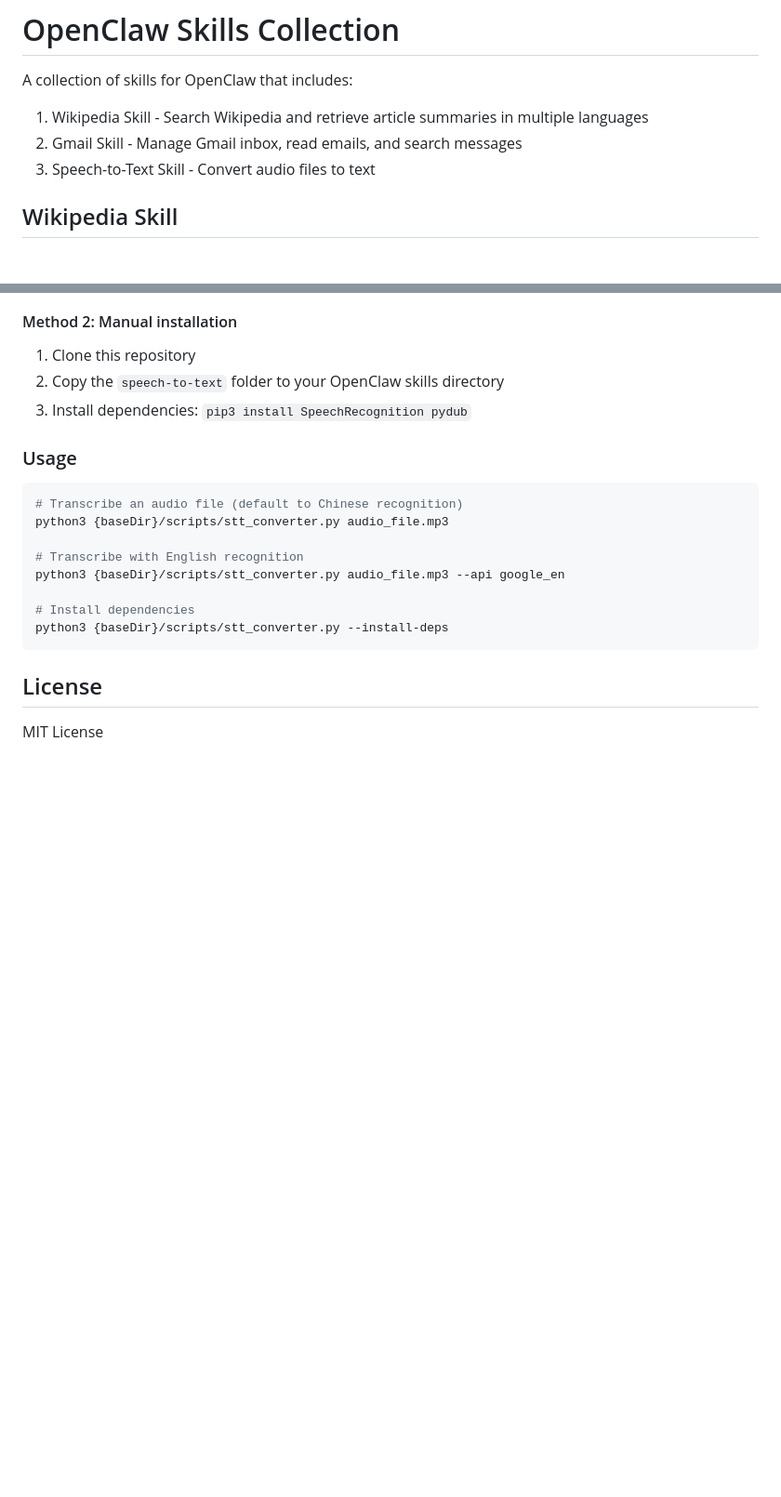
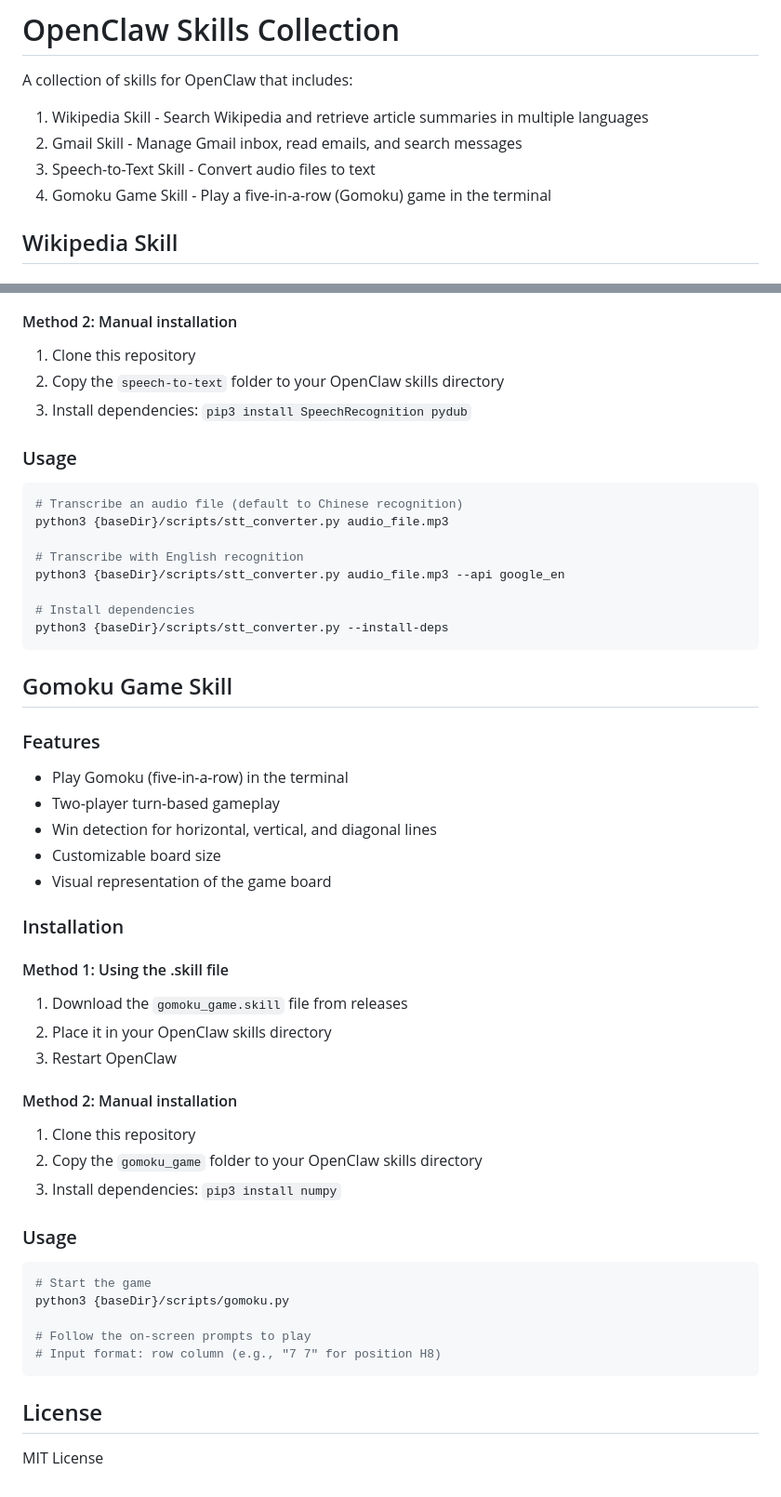
Before and after one commit to LeoCryptoFlow/openclaw-wikipedia-skill, a Markdown page: README.md, 2 parts joined by grey strips. Shown at 93% size. Rendered like a GitHub page; blank space fills up the shorter version.

Commit message:
Update README with Gomoku game skill information

````diff
--- a/README.md
+++ b/README.md
@@ -5,6 +5,7 @@ A collection of skills for OpenClaw that includes:
 1. Wikipedia Skill - Search Wikipedia and retrieve article summaries in multiple languages
 2. Gmail Skill - Manage Gmail inbox, read emails, and search messages
 3. Speech-to-Text Skill - Convert audio files to text
+4. Gomoku Game Skill - Play a five-in-a-row (Gomoku) game in the terminal
 
 ## Wikipedia Skill
 
@@ -127,6 +128,40 @@ python3 {baseDir}/scripts/stt_converter.py audio_file.mp3 --api google_en
 python3 {baseDir}/scripts/stt_converter.py --install-deps
 ```
 
+## Gomoku Game Skill
+
+### Features
+
+- Play Gomoku (five-in-a-row) in the terminal
+- Two-player turn-based gameplay
+- Win detection for horizontal, vertical, and diagonal lines
+- Customizable board size
+- Visual representation of the game board
+
+### Installation
+
+#### Method 1: Using the .skill file
+
+1. Download the `gomoku_game.skill` file from releases
+2. Place it in your OpenClaw skills directory
+3. Restart OpenClaw
+
+#### Method 2: Manual installation
+
+1. Clone this repository
+2. Copy the `gomoku_game` folder to your OpenClaw skills directory
+3. Install dependencies: `pip3 install numpy`
+
+### Usage
+
+```bash
+# Start the game
+python3 {baseDir}/scripts/gomoku.py
+
+# Follow the on-screen prompts to play
+# Input format: row column (e.g., "7 7" for position H8)
+```
+
 ## License
 
 MIT License
````
